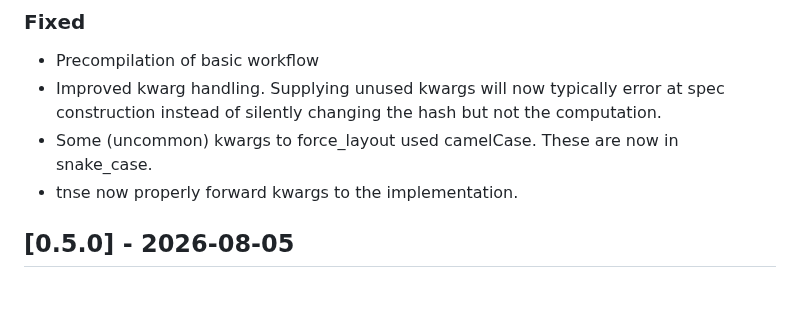
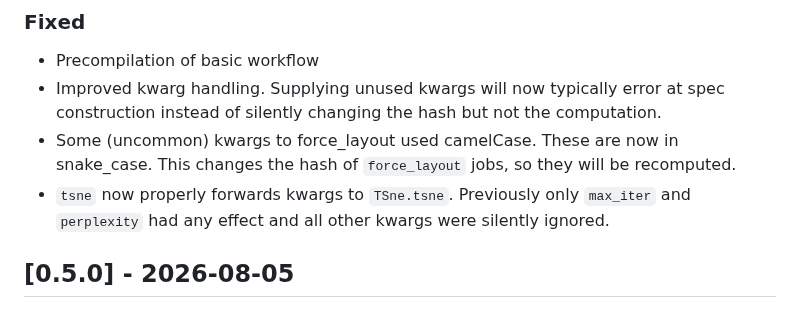
Before and after one commit to BioJulia/SingleCellProjections.jl, a Markdown page: CHANGELOG.md, the part around the change. GitHub-like rendering.

Commit message:
Improve CHANGELOG.md

```diff
--- a/CHANGELOG.md
+++ b/CHANGELOG.md
@@ -11,8 +11,8 @@ and this project adheres to [Semantic Versioning](https://semver.org/spec/v2.0.0
 
 * Precompilation of basic workflow
 * Improved kwarg handling. Supplying unused kwargs will now typically error at spec construction instead of silently changing the hash but not the computation.
-* Some (uncommon) kwargs to force_layout used camelCase. These are now in snake_case.
-* tnse now properly forward kwargs to the implementation.
+* Some (uncommon) kwargs to force_layout used camelCase. These are now in snake_case. This changes the hash of `force_layout` jobs, so they will be recomputed.
+* `tsne` now properly forwards kwargs to `TSne.tsne`. Previously only `max_iter` and `perplexity` had any effect and all other kwargs were silently ignored.
 
 ## [0.5.0] - 2026-08-05
 
```
